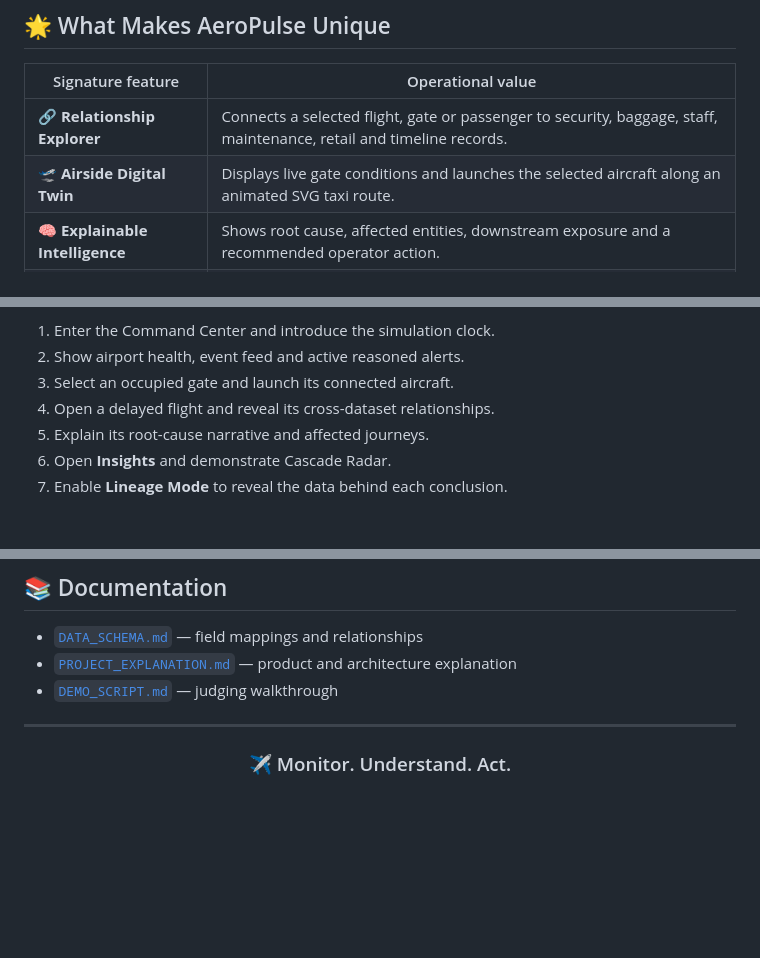
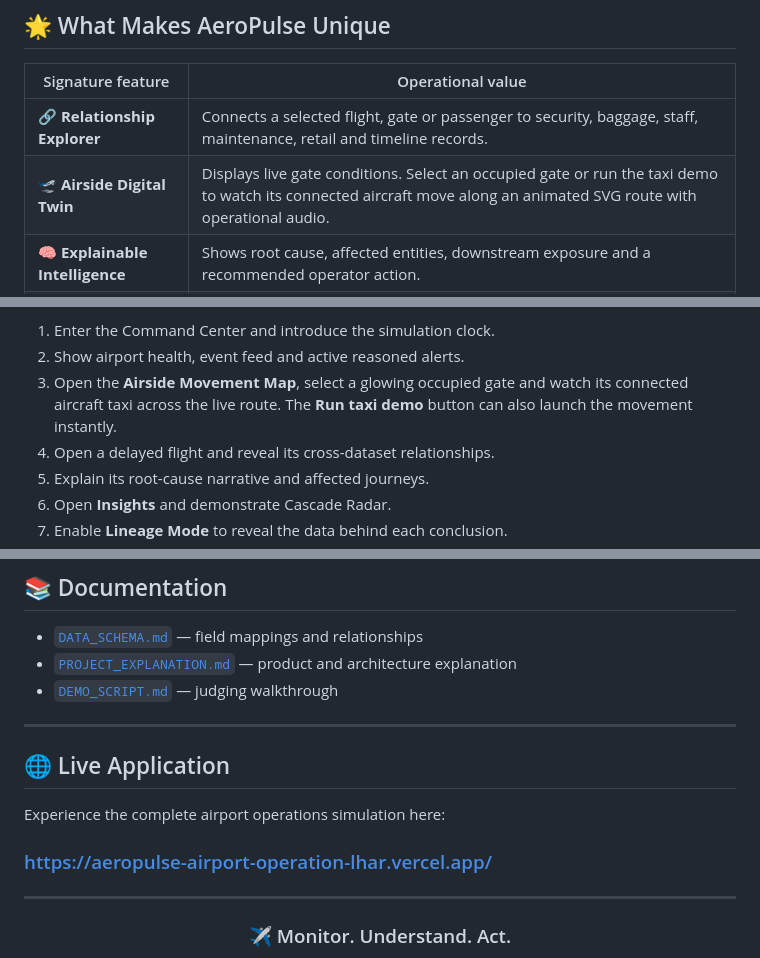
Before and after one commit to Janicebenita/AeroPulse-Control-Center, a Markdown page: README.md, 3 parts joined by grey strips. GitHub-like rendering; blank space fills up the shorter version.

```diff
--- a/README.md
+++ b/README.md
@@ -45,7 +45,7 @@ It helps an operator understand **what is happening, why it is happening, who is
 | Signature feature | Operational value |
 |---|---|
 | 🔗 **Relationship Explorer** | Connects a selected flight, gate or passenger to security, baggage, staff, maintenance, retail and timeline records. |
-| 🛫 **Airside Digital Twin** | Displays live gate conditions and launches the selected aircraft along an animated SVG taxi route. |
+| 🛫 **Airside Digital Twin** | Displays live gate conditions. Select an occupied gate or run the taxi demo to watch its connected aircraft move along an animated SVG route with operational audio. |
 | 🧠 **Explainable Intelligence** | Shows root cause, affected entities, downstream exposure and a recommended operator action. |
 | 📡 **Cascade Radar** | Uses transparent rule-based analysis to forecast the next connected operational impact. |
 | 🧬 **Judge Mode Lineage** | Reveals which supplied CSV datasets contribute to visible metrics and insights. |
@@ -154,6 +158,6 @@ npm run preview
 1. Enter the Command Center and introduce the simulation clock.
 2. Show airport health, event feed and active reasoned alerts.
-3. Select an occupied gate and launch its connected aircraft.
+3. Open the **Airside Movement Map**, select a glowing occupied gate and watch its connected aircraft taxi across the live route. The **Run taxi demo** button can also launch the movement instantly.
 4. Open a delayed flight and reveal its cross-dataset relationships.
 5. Explain its root-cause narrative and affected journeys.
 6. Open **Insights** and demonstrate Cascade Radar.
@@ -199,6 +203,14 @@ npm run preview
 
 ---
 
+## 🌐 Live Application
+
+Experience the complete airport operations simulation here:
+
+### [https://aeropulse-airport-operation-lhar.vercel.app/](https://aeropulse-airport-operation-lhar.vercel.app/)
+
+---
+
 <h3 align="center">✈️ Monitor. Understand. Act.</h3>
 
 <p align="center">
```
Also changed, not shown: other parts of README.md (+4 -0 lines).
